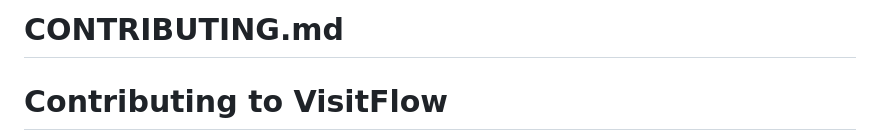
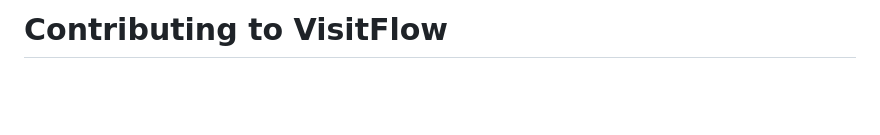
Before and after one commit to neelneelakantan/VisitFlow, a Markdown page: CONTRIBUTING.md, the part around the change. Drawn GitHub-style; blank space fills up the shorter version.

Commit message:
Remove header from CONTRIBUTING.md
Removed the header from the CONTRIBUTING.md file.

```diff
--- a/CONTRIBUTING.md
+++ b/CONTRIBUTING.md
@@ -1,5 +1,4 @@
 
-# **CONTRIBUTING.md**
 
 # Contributing to VisitFlow
 
```
